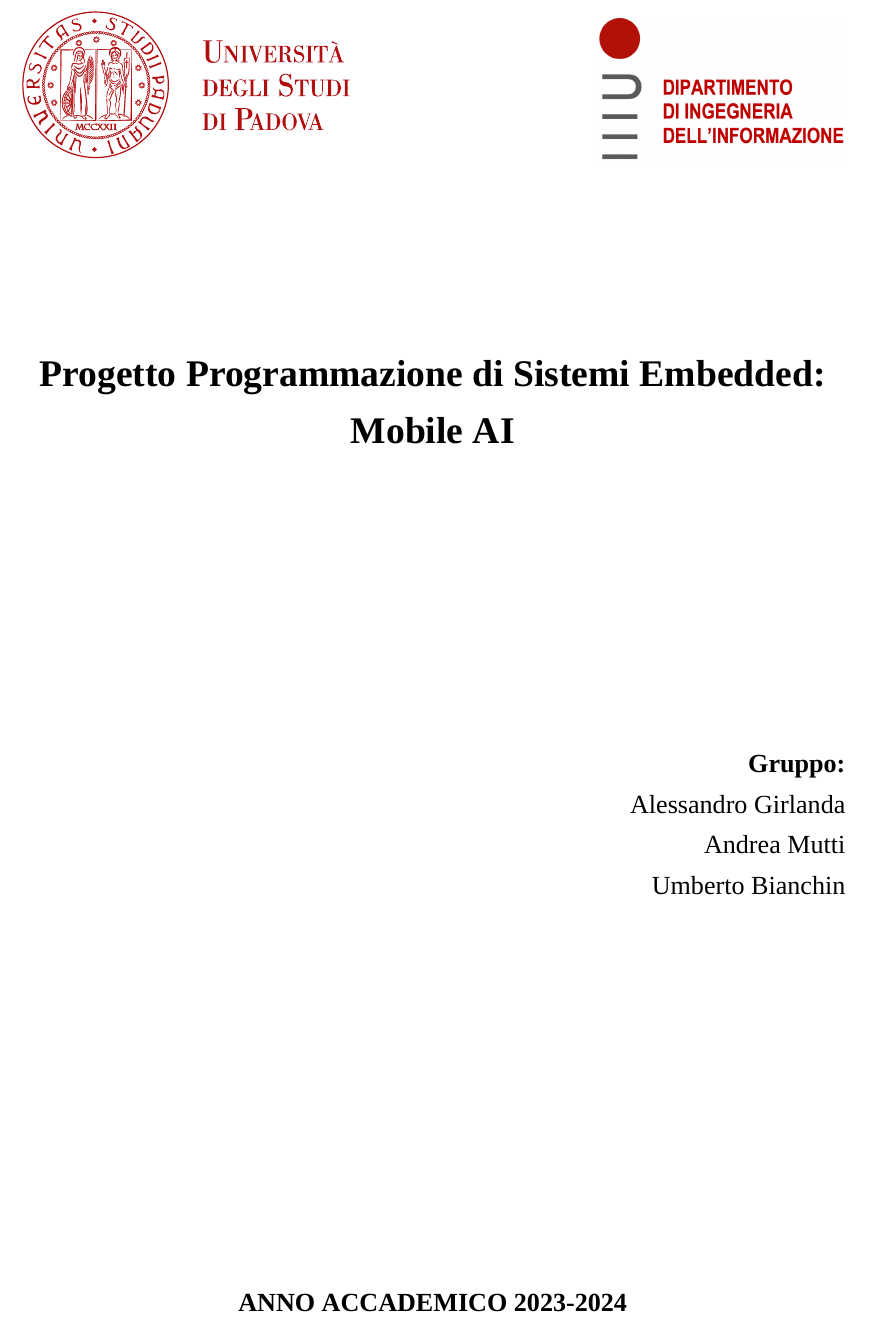
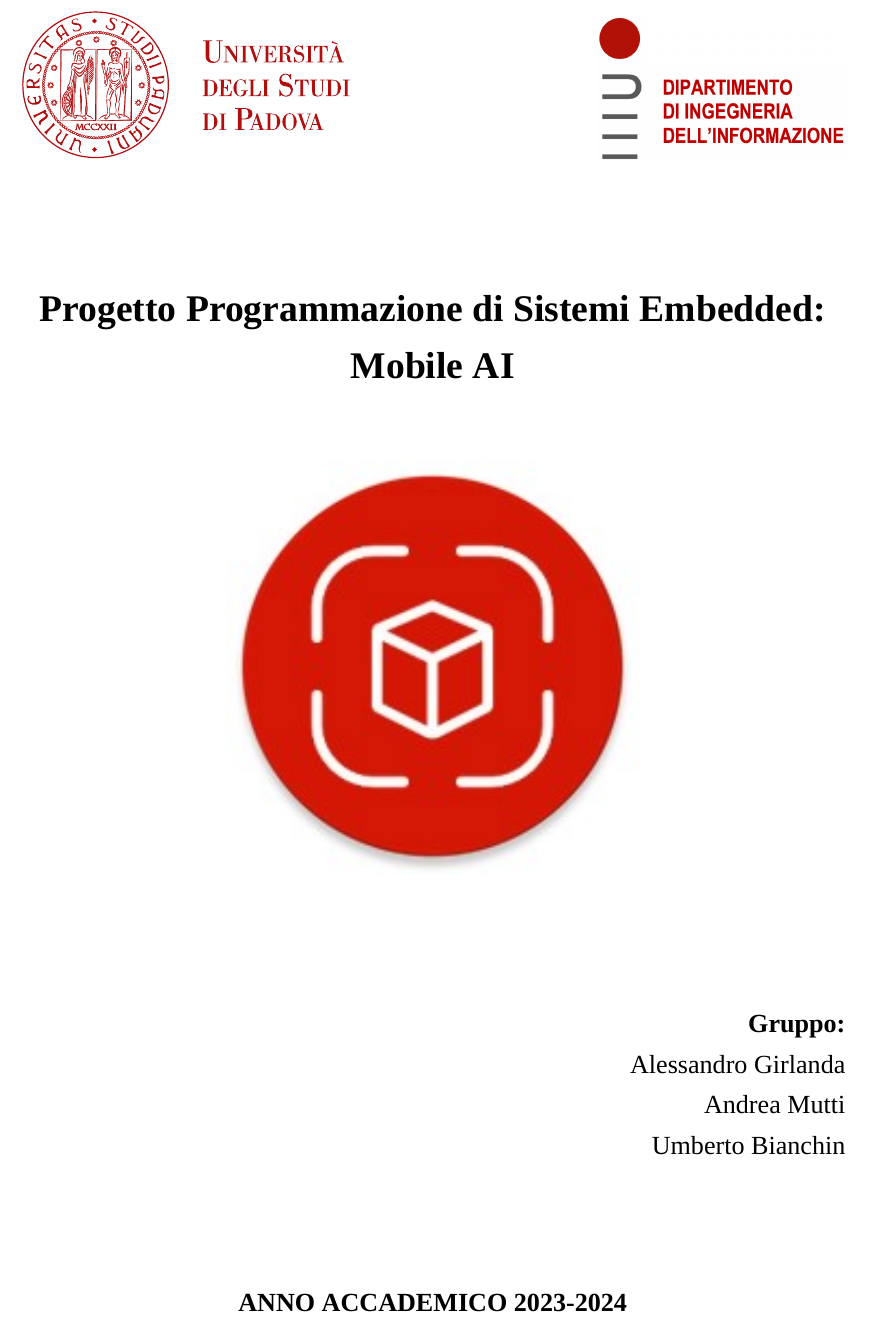
Before and after one commit to umberto-bianchin/Progetto-Embedded, a LaTeX document (main.tex, which reads Capitoli/frontespizio.tex): part of page 1 of 50, cut so that both start at the same text. Compiled offline with XeLaTeX; a missing font is replaced by an installed copy or a similar font.

Commit message:
finito frontespizio

```diff
--- a/Capitoli/frontespizio.tex
+++ b/Capitoli/frontespizio.tex
@@ -26,6 +26,11 @@
             \LARGE
             \textbf{\@title}
 
+            \begin{figure}[ht]
+                \centering
+                \includegraphics[width=0.5\textwidth]{Immagini/App/icona_app.jpg}
+            \end{figure}
+
             \vspace*{\stretch{1.5}}
             \large
             \begin{flushright}
```
